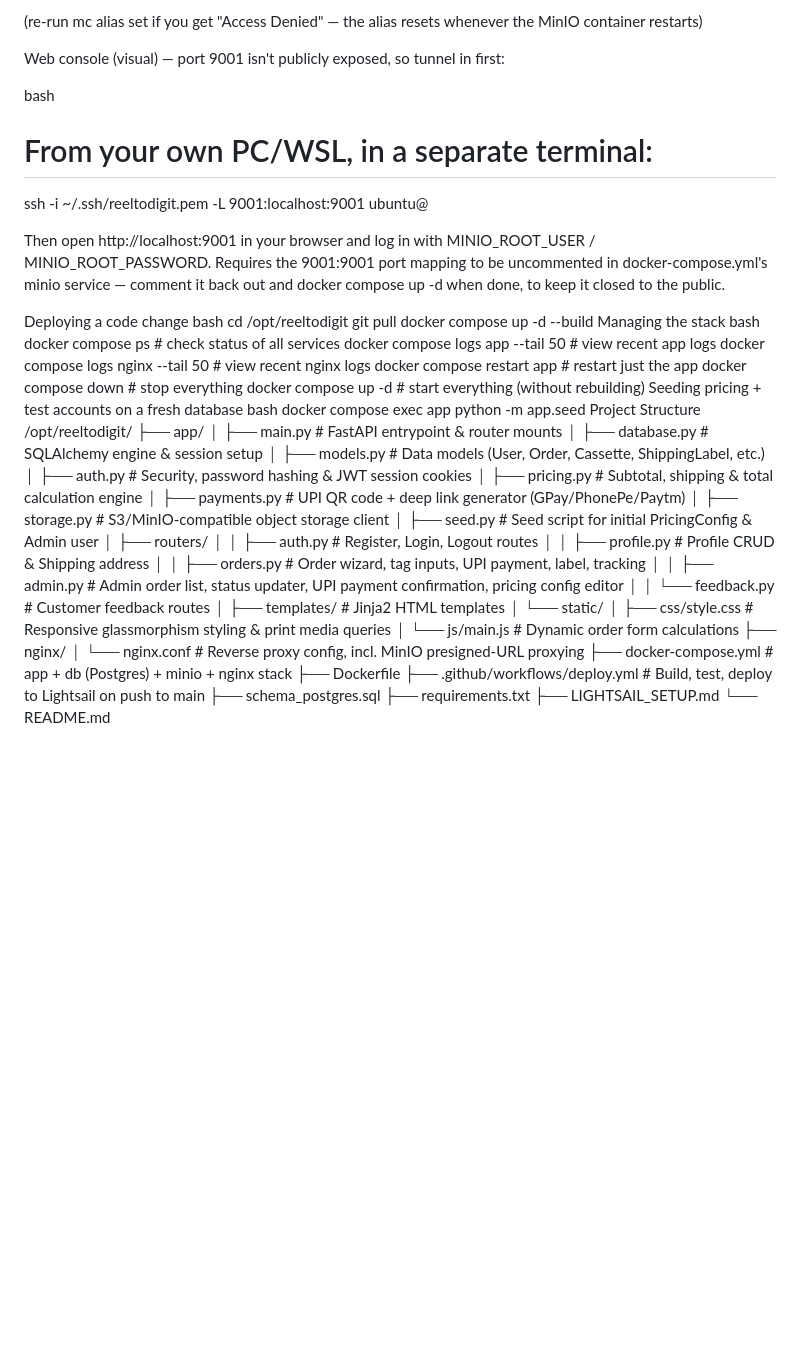
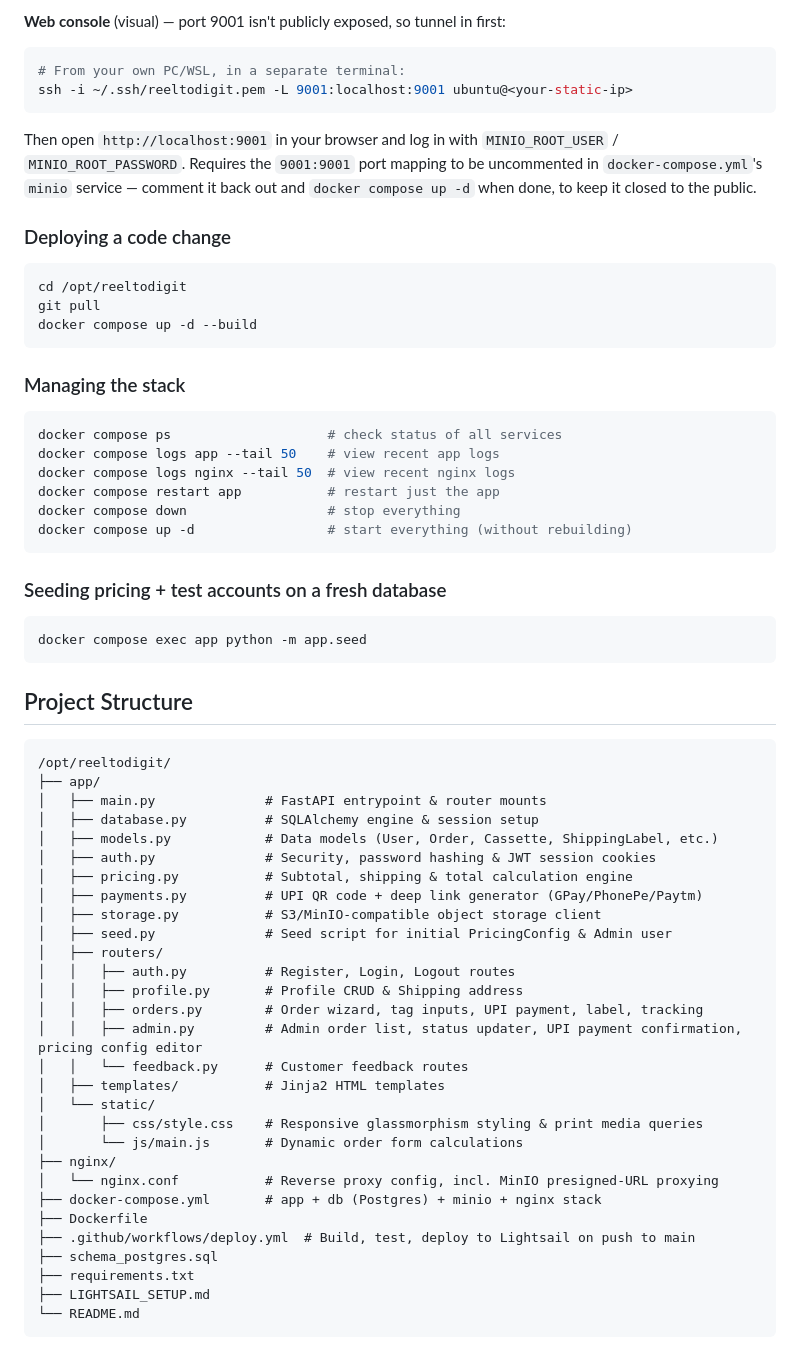
Before and after one commit to krisclive2026/Reel2digit, a Markdown page: README.md, the part around one of its changes. GitHub-like rendering; blank space fills up the shorter version.

````diff
--- a/README.md
+++ b/README.md
@@ -66,31 +77,40 @@ docker compose exec minio mc ls local/reeltodigit-media --recursive
 
-(re-run mc alias set if you get "Access Denied" — the alias resets whenever the MinIO container restarts)
-
-Web console (visual) — port 9001 isn't publicly exposed, so tunnel in first:
-
-bash
+**Web console** (visual) — port 9001 isn't publicly exposed, so tunnel in first:
+```bash
 # From your own PC/WSL, in a separate terminal:
 ssh -i ~/.ssh/reeltodigit.pem -L 9001:localhost:9001 ubuntu@<your-static-ip>
+```
+Then open `http://localhost:9001` in your browser and log in with `MINIO_ROOT_USER` / `MINIO_ROOT_PASSWORD`.
+Requires the `9001:9001` port mapping to be uncommented in `docker-compose.yml`'s `minio` service — comment it back out and `docker compose up -d` when done, to keep it closed to the public.
 
-Then open http://localhost:9001 in your browser and log in with MINIO_ROOT_USER / MINIO_ROOT_PASSWORD. Requires the 9001:9001 port mapping to be uncommented in docker-compose.yml's minio service — comment it back out and docker compose up -d when done, to keep it closed to the public.
+### Deploying a code change
 
-Deploying a code change
-bash
+```bash
 cd /opt/reeltodigit
 git pull
 docker compose up -d --build
-Managing the stack
-bash
+```
+
+### Managing the stack
+
+```bash
 docker compose ps                    # check status of all services
 docker compose logs app --tail 50    # view recent app logs
 docker compose logs nginx --tail 50  # view recent nginx logs
 docker compose restart app           # restart just the app
 docker compose down                  # stop everything
 docker compose up -d                 # start everything (without rebuilding)
-Seeding pricing + test accounts on a fresh database
-bash
+```
+
+### Seeding pricing + test accounts on a fresh database
+
+```bash
 docker compose exec app python -m app.seed
-Project Structure
+```
+
+## Project Structure
+
+```
 /opt/reeltodigit/
 ├── app/
 │   ├── main.py              # FastAPI entrypoint & router mounts
@@ -120,3 +140,4 @@ Project Structure
 ├── requirements.txt
 ├── LIGHTSAIL_SETUP.md
 └── README.md
+```
````
Also changed, not shown: other parts of README.md (+45 -34 lines).
